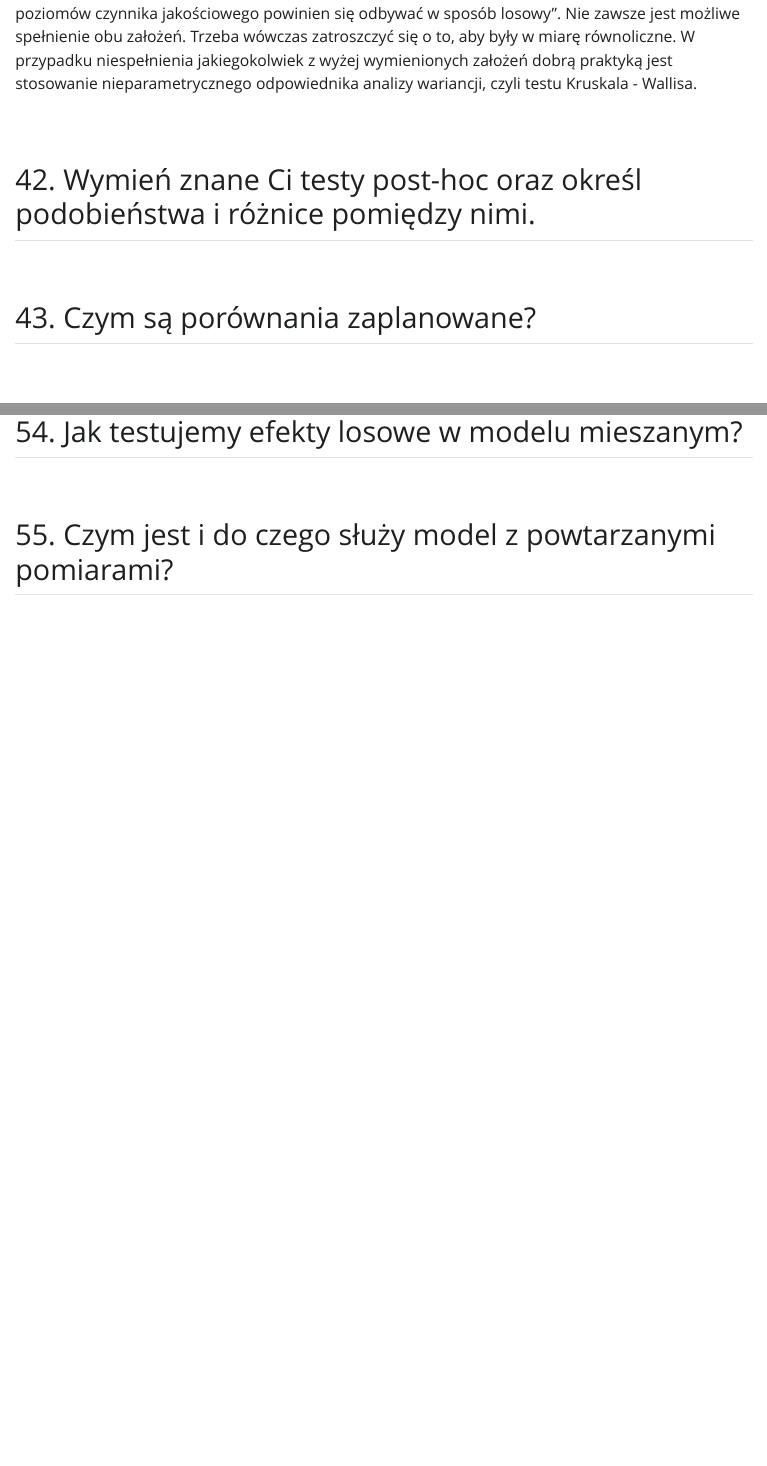
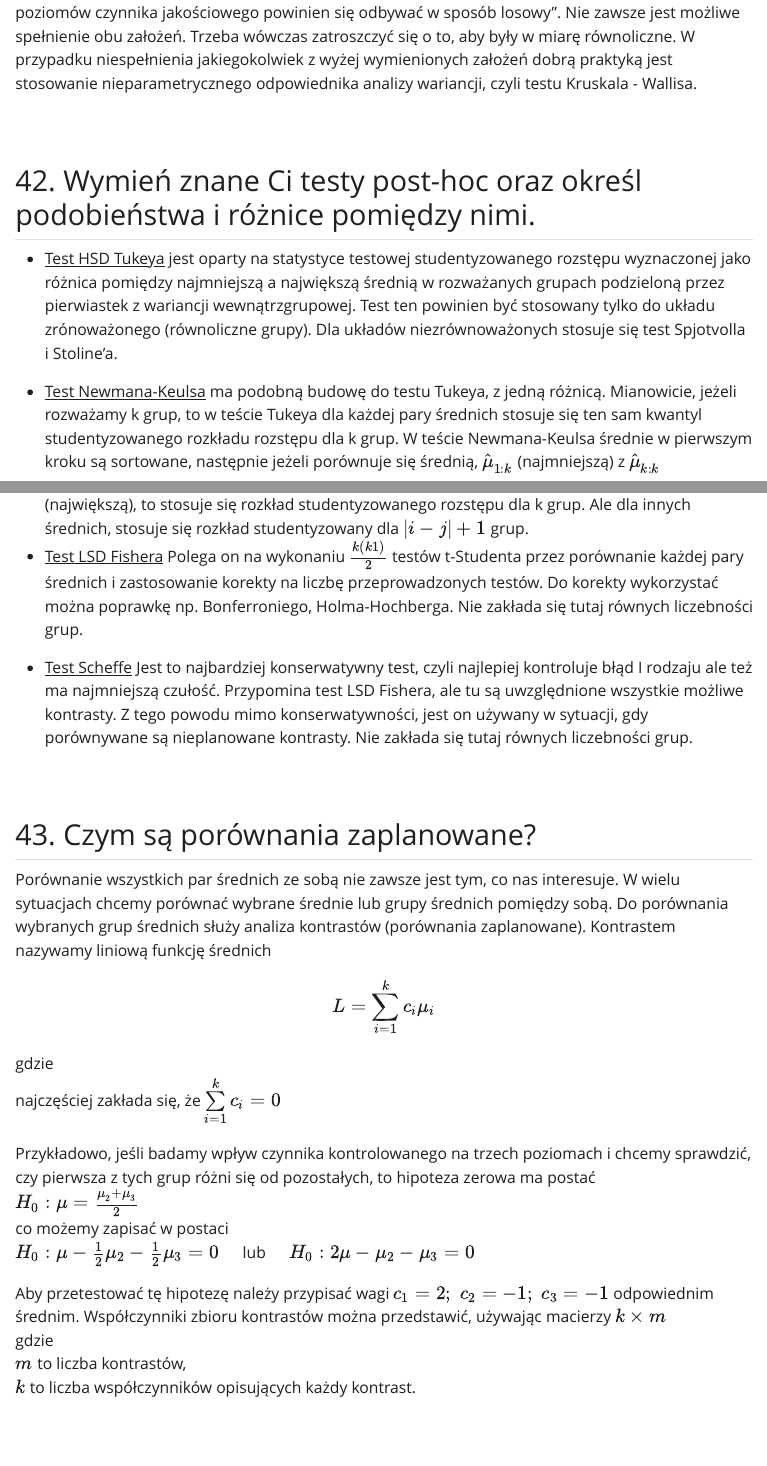
Before and after one commit to Michciak/Modele, a Quarto document (Modele_egzamin.qmd): the page in a window 1100 px wide, from 17350 px down before the commit and from 18480 px down after it, so that both start at the same text, and a second part further down, joined at a grey line. The pictures show the output file Modele_egzamin.html that the author committed with the source, opened offline; Quarto's library style sheets are replaced by a plain one without menus.

Commit message:
31.01.2023v1

```diff
--- a/Modele_egzamin.qmd
+++ b/Modele_egzamin.qmd
@@ -457,9 +464,27 @@ Istnieje wiele prac (Lindman 1974, Box i Anderson 1955) na temat wpływu niespe
 
 ## 42. Wymień znane Ci testy post-hoc oraz określ podobieństwa i różnice pomiędzy nimi.
 
+- <u>Test HSD Tukeya</u> jest oparty na statystyce testowej studentyzowanego rozstępu wyznaczonej jako różnica pomiędzy najmniejszą a największą średnią w rozważanych grupach podzieloną przez pierwiastek z wariancji wewnątrzgrupowej. Test ten powinien być stosowany tylko do układu zrónoważonego (równoliczne grupy). Dla układów niezrównoważonych stosuje się test Spjotvolla i Stoline’a.
+
+- <u>Test Newmana-Keulsa</u> ma podobną budowę do testu Tukeya, z jedną różnicą. Mianowicie, jeżeli rozważamy k grup, to w teście Tukeya dla każdej pary średnich stosuje się ten sam kwantyl studentyzowanego rozkładu rozstępu dla k grup. W teście Newmana-Keulsa średnie w pierwszym kroku są sortowane, następnie jeżeli porównuje się średnią, $\hat\mu_{1:k}$ (najmniejszą) z $\hat\mu_{k:k}$ (największą), to stosuje się rozkład studentyzowanego rozstępu dla k grup. Ale dla innych średnich, stosuje się rozkład studentyzowany dla $|i − j| + 1$ grup.
+
+- <u>Test LSD Fishera</u> Polega on na wykonaniu $\frac{k(k1)}{2}$ testów t-Studenta przez porównanie każdej pary średnich i zastosowanie korekty na liczbę przeprowadzonych testów. Do korekty wykorzystać można poprawkę np. Bonferroniego, Holma-Hochberga. Nie zakłada się tutaj równych liczebności grup.
+
+- <u>Test Scheffe</u> Jest to najbardziej konserwatywny test, czyli najlepiej kontroluje błąd I rodzaju ale też ma najmniejszą czułość. Przypomina test LSD Fishera, ale tu są uwzględnione wszystkie możliwe kontrasty. Z tego powodu mimo konserwatywności, jest on używany w sytuacji, gdy porównywane są nieplanowane kontrasty. Nie zakłada się tutaj równych liczebności grup.
+
 <br/>
 
 ## 43. Czym są porównania zaplanowane?
+
+Porównanie wszystkich par średnich ze sobą nie zawsze jest tym, co nas interesuje. W wielu sytuacjach chcemy porównać wybrane średnie lub grupy średnich pomiędzy sobą. Do porównania wybranych grup średnich służy analiza kontrastów (porównania zaplanowane). Kontrastem nazywamy liniową funkcję średnich $$L = \sum\limits^k_{i=1}c_i\mu_i$$ gdzie <br/>
+najczęściej zakłada się, że $\sum\limits^k_{i=1}c_i = 0$
+
+Przykładowo, jeśli badamy wpływ czynnika kontrolowanego na trzech poziomach i chcemy sprawdzić, czy pierwsza z tych grup różni się od pozostałych, to hipoteza zerowa ma postać <br/>
+$H_0:\mu = \frac{\mu_2+\mu_3}{2}$ <br/>
+co możemy zapisać w postaci <br/>
+$H_0:\mu - \frac{1}{2}\mu_2 - \frac{1}{2}\mu_3 = 0 \quad$ lub $\quad H_0:2\mu - \mu_2 - \mu_3 = 0$
+
+Aby przetestować tę hipotezę należy przypisać wagi $c_1=2; \; c_2 = -1; \; c_3=-1$ odpowiednim średnim. Współczynniki zbioru kontrastów można przedstawić, używając macierzy $k \times m$ <br/> gdzie <br/> $m$ to liczba kontrastów, <br/>$k$ to liczba współczynników opisujących każdy kontrast.
 
 <br/>
 
```
Also changed, not shown: Modele_egzamin.html, obrazki/obr1.png (added), Modele_egzamin.qmd (7 more changed lines).
